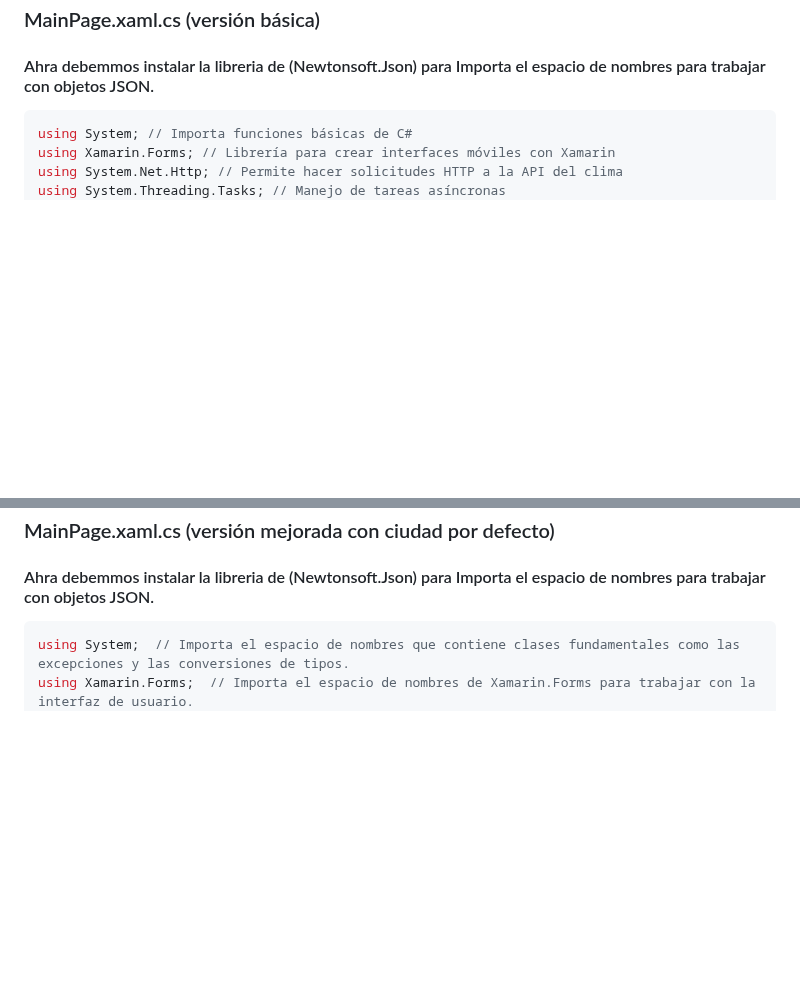
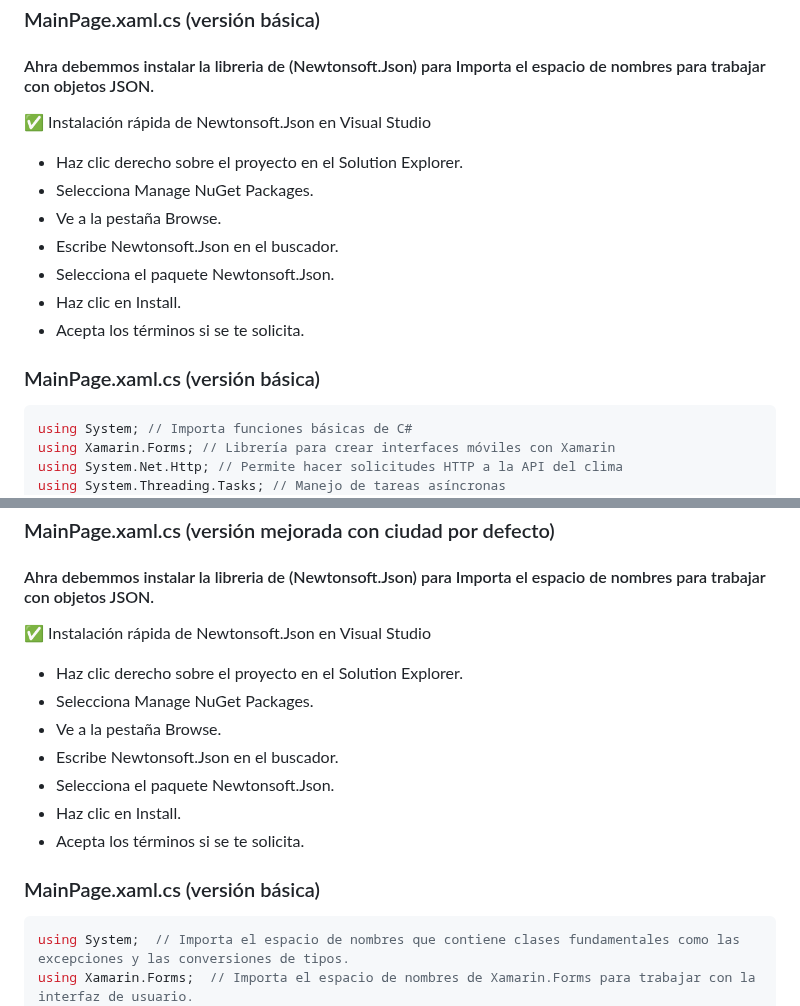
Before and after one commit to JUANCITOPENA/APRENDE-A-PROGRAMAR-CON-C-XAML-SQL-API-Y-MAS-CON-.NET-MAUI-XAAMRIN-Y-VISUAL-STUDIO., a Markdown page: 15-EJERCICIO # 15- APLICACION DEL CLIMA CON OPENWEATHERMAP.md, 2 parts joined by grey strips. Drawn GitHub-style; blank space fills up the shorter version.

````diff
--- a/15-EJERCICIO # 15- APLICACION DEL CLIMA CON OPENWEATHERMAP.md
+++ b/15-EJERCICIO # 15- APLICACION DEL CLIMA CON OPENWEATHERMAP.md
@@ -191,6 +191,17 @@ https://api.openweathermap.org/data/2.5/weather
 
 #### Ahra debemmos instalar la libreria de (Newtonsoft.Json) para Importa el espacio de nombres para trabajar con objetos JSON.
 
+✅ Instalación rápida de Newtonsoft.Json en Visual Studio
+- Haz clic derecho sobre el proyecto en el Solution Explorer.
+- Selecciona Manage NuGet Packages.
+- Ve a la pestaña Browse.
+- Escribe Newtonsoft.Json en el buscador.
+- Selecciona el paquete Newtonsoft.Json.
+- Haz clic en Install.
+- Acepta los términos si se te solicita.
+
+### MainPage.xaml.cs (versión básica)
+
 ```csharp
 using System; // Importa funciones básicas de C#
 using Xamarin.Forms; // Librería para crear interfaces móviles con Xamarin
@@ -315,6 +326,18 @@ Con este ajuste, la app se vuelve **más intuitiva y funcional**. ¿Quieres que
 ### MainPage.xaml.cs (versión mejorada con ciudad por defecto)
 
 #### Ahra debemmos instalar la libreria de (Newtonsoft.Json) para Importa el espacio de nombres para trabajar con objetos JSON.
+
+✅ Instalación rápida de Newtonsoft.Json en Visual Studio
+- Haz clic derecho sobre el proyecto en el Solution Explorer.
+- Selecciona Manage NuGet Packages.
+- Ve a la pestaña Browse.
+- Escribe Newtonsoft.Json en el buscador.
+- Selecciona el paquete Newtonsoft.Json.
+- Haz clic en Install.
+- Acepta los términos si se te solicita.
+
+### MainPage.xaml.cs (versión básica)
+
 
 ```csharp
 using System;  // Importa el espacio de nombres que contiene clases fundamentales como las excepciones y las conversiones de tipos.
````
